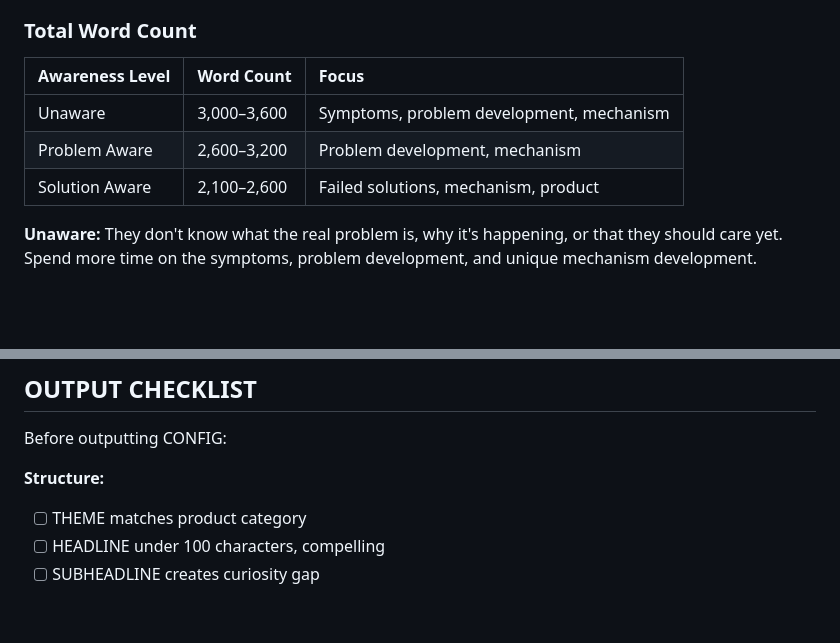
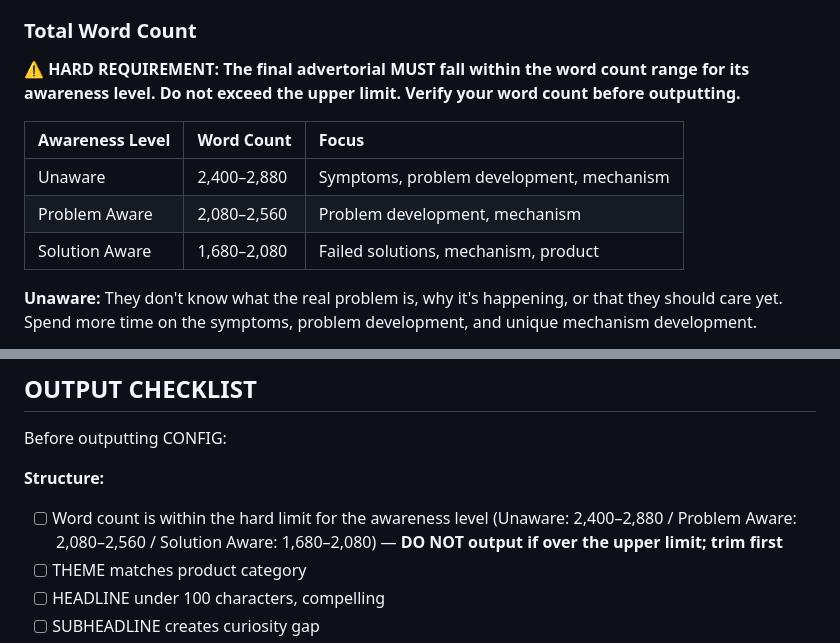
Before and after one commit to martijnbeeks/FunnelAgent, a Markdown page: skill_content/PROMPT 4_1_ Advertorial Framework A Customer POV.md, 2 parts joined by grey strips. Rendered like a GitHub page; blank space fills up the shorter version.

Commit message:
Reduce advertorial word count targets by 20% and enforce as hard requirement
Updated Total Word Count table:
- Unaware: 3,000–3,600 → 2,400–2,880
- Problem Aware: 2,600–3,200 → 2,080–2,560
- Solution Aware: 2,100–2,600 → 1,680–2,080

Added hard requirement warning above the table and a go/no-go checklist item
instructing AI to trim before outputting if over the upper limit.

Co-Authored-By: Claude Sonnet 4.6 <noreply@anthropic.com>

```diff
--- a/skill_content/PROMPT 4_1_ Advertorial Framework A Customer POV.md
+++ b/skill_content/PROMPT 4_1_ Advertorial Framework A Customer POV.md
@@ -785,11 +785,13 @@ Avoid generic headlines like "The Discovery That Changed Everything." Instead us
 
 ### Total Word Count
 
+⚠️ **HARD REQUIREMENT: The final advertorial MUST fall within the word count range for its awareness level. Do not exceed the upper limit. Verify your word count before outputting.**
+
 | Awareness Level | Word Count | Focus |
 | :---- | :---- | :---- |
-| Unaware | 3,000–3,600 | Symptoms, problem development, mechanism |
-| Problem Aware | 2,600–3,200 | Problem development, mechanism |
-| Solution Aware | 2,100–2,600 | Failed solutions, mechanism, product |
+| Unaware | 2,400–2,880 | Symptoms, problem development, mechanism |
+| Problem Aware | 2,080–2,560 | Problem development, mechanism |
+| Solution Aware | 1,680–2,080 | Failed solutions, mechanism, product |
 
 **Unaware:** They don't know what the real problem is, why it's happening, or that they should care yet. Spend more time on the symptoms, problem development, and unique mechanism development.
 
@@ -1131,6 +1133,7 @@ Before outputting CONFIG:
 
 **Structure:**
 
+- [ ] Word count is within the hard limit for the awareness level (Unaware: 2,400–2,880 / Problem Aware: 2,080–2,560 / Solution Aware: 1,680–2,080) — **DO NOT output if over the upper limit; trim first**
 - [ ] THEME matches product category
 - [ ] HEADLINE under 100 characters, compelling
 - [ ] SUBHEADLINE creates curiosity gap
```
